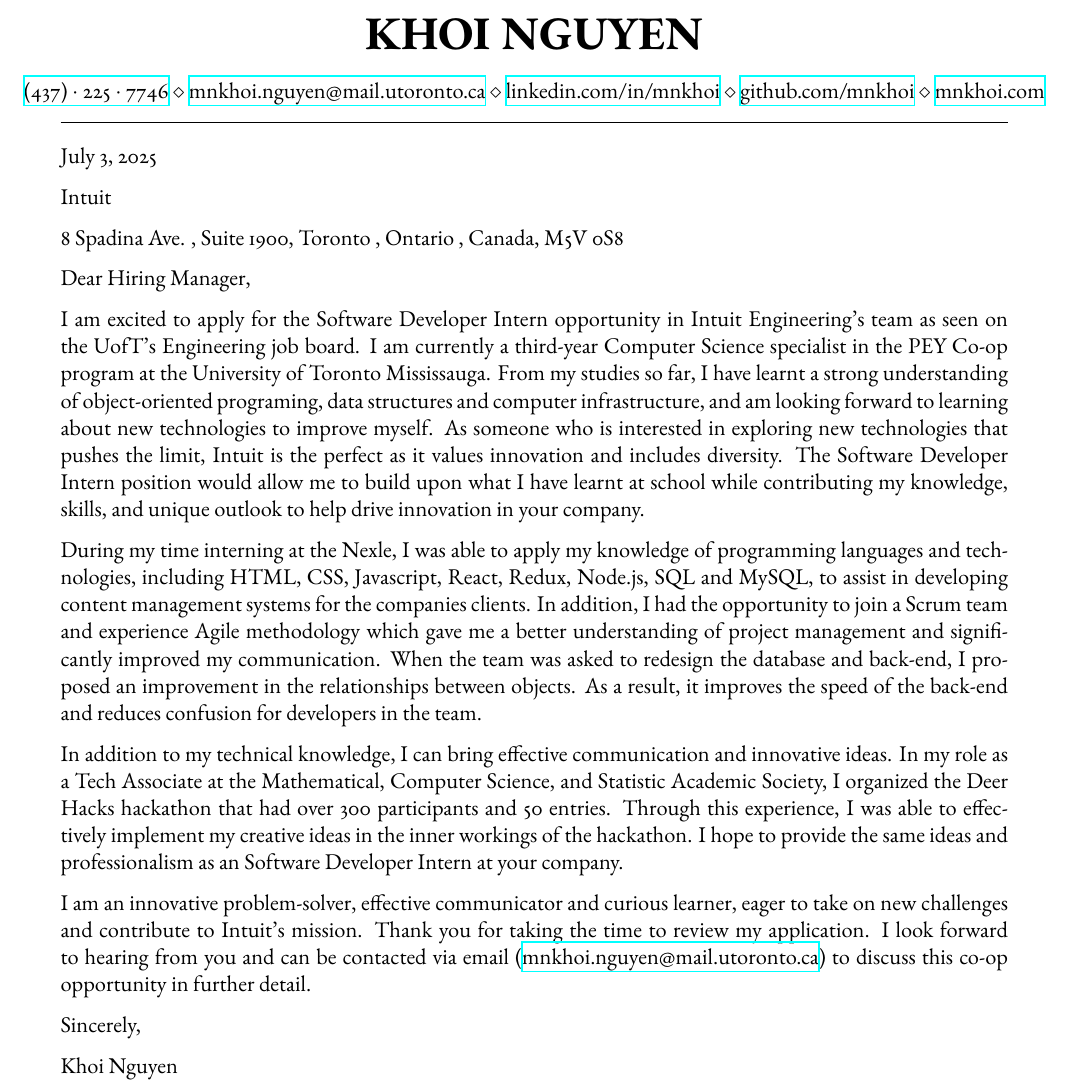
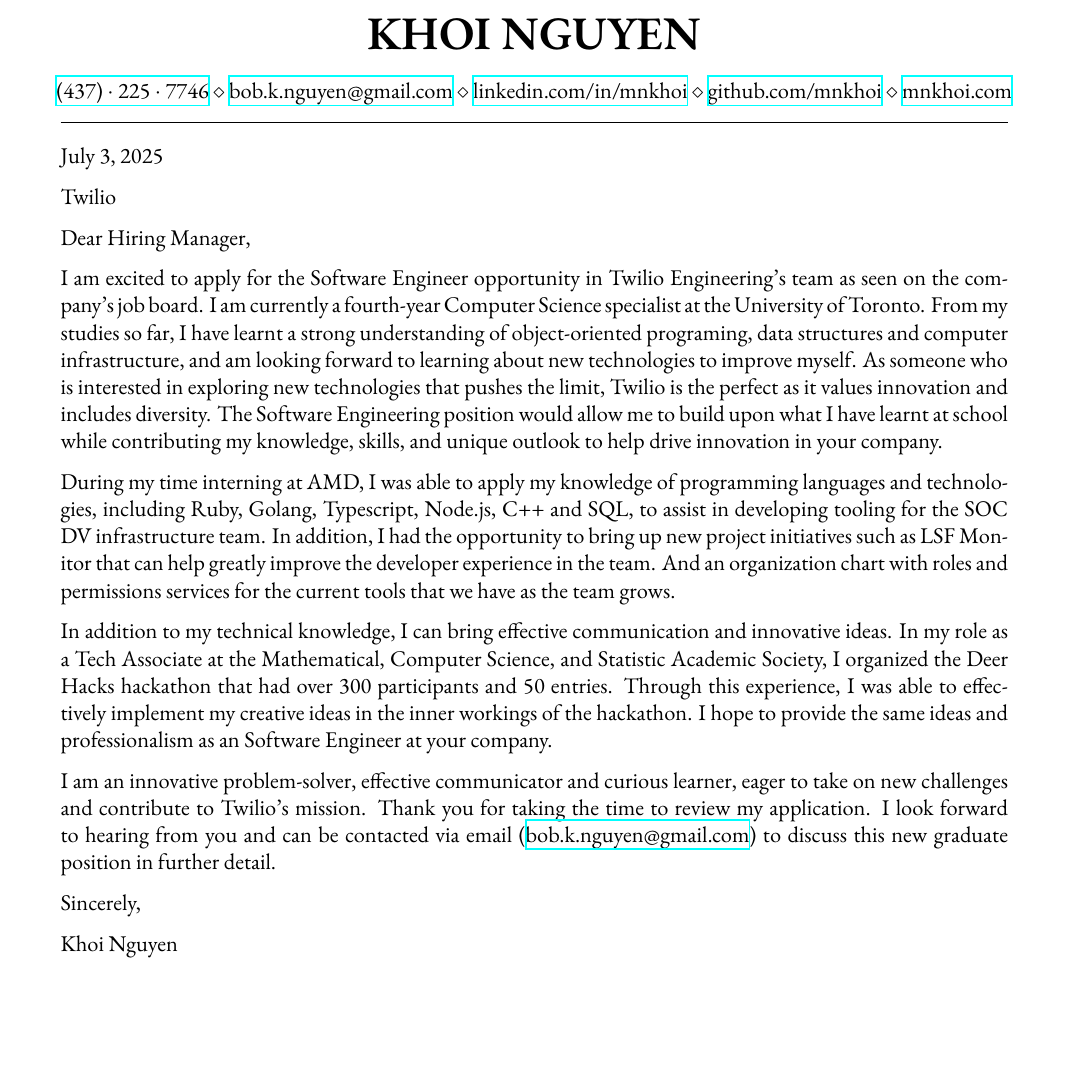
Before and after one commit to mnkhoi/resume, a LaTeX CV (coverletter.tex): part of the page, cut so that both start at the same text, the shorter picture padded with empty space. Compiled offline with XeLaTeX.

Commit message:
cover letter resume

```diff
--- a/coverletter.tex
+++ b/coverletter.tex
@@ -4,7 +4,9 @@
 	12pt, % Default font size, can use 10pt, 11pt or 12pt
 ]{resume} % Use the resume class
 
-\usepackage{ebgaramond} % Use the EB Garamond font
+\usepackage{fontspec}
+% \usepackage{ebgaramond} % Use the EB Garamond font
+\setmainfont{EB Garamond}
 \newenvironment*{coverhead}[3]{
     \today
 
@@ -19,21 +21,23 @@
 % You can use the \address command up to 3 times for 3 different addresses or pieces of contact information
 % Any new lines (\\) you use in the \address commands will be converted to symbols, so each address will appear as a single line.
 
-\address{\href{tel:4372257746}{(437)~$\cdot$~225~$\cdot$~7746} \\ \href{mailto:mnkhoi.nguyen@mail.utoronto.ca}{mnkhoi.nguyen@mail.utoronto.ca} \\ \href{https://linkedin.com/in/mnkhoi}{linkedin.com/in/mnkhoi} \\ \href{https://github.com/mnkhoi}{github.com/mnkhoi} \\ \href{https://mnkhoi.com}{mnkhoi.com}} % Contact information
+\address{\href{tel:4372257746}{(437)~$\cdot$~225~$\cdot$~7746} \\ \href{mailto:bob.k.nguyen@gmail.com}{bob.k.nguyen@gmail.com} \\ \href{https://linkedin.com/in/mnkhoi}{linkedin.com/in/mnkhoi} \\ \href{https://github.com/mnkhoi}{github.com/mnkhoi} \\ \href{https://mnkhoi.com}{mnkhoi.com}} % Contact information
 %----------------------------------------------------------------------------------------
 \begin{document}
     \medskip
     \hrule % Horizontal rule
     \medskip
-    \coverhead{Intuit}{8 Spadina Ave. , Suite 1900, Toronto , Ontario , Canada, M5V 0S8}{Hiring Manager}
+    \coverhead{Twilio}{}{Hiring Manager}
 
-    I am excited to apply for the Software Developer Intern opportunity in Intuit Engineering's team as seen on the UofT's Engineering job board. I am currently a third-year Computer Science specialist in the PEY Co-op program at the University of Toronto Mississauga. From my studies so far, I have learnt a strong understanding of object-oriented programing, data structures and computer infrastructure, and am looking forward to learning about new technologies to improve myself. As someone who is interested in exploring new technologies that pushes the limit, Intuit is the perfect as it values innovation and includes diversity. The Software Developer Intern position would allow me to build upon what I have learnt at school while contributing my knowledge, skills, and unique outlook to help drive innovation in your company.
+    I am excited to apply for the Software Engineer opportunity in Twilio Engineering's team as seen on the company's job board. I am currently a fourth-year Computer Science specialist at the University of Toronto. From my studies so far, I have learnt a strong understanding of object-oriented programing, data structures and computer infrastructure, and am looking forward to learning about new technologies to improve myself. As someone who is interested in exploring new technologies that pushes the limit, Twilio is the perfect as it values innovation and includes diversity. The Software Engineering position would allow me to build upon what I have learnt at school while contributing my knowledge, skills, and unique outlook to help drive innovation in your company.
 
-    During my time interning at the Nexle, I was able to apply my knowledge of programming languages and technologies, including HTML, CSS, Javascript, React, Redux, Node.js, SQL and MySQL, to assist in developing content management systems for the companies clients. In addition, I had the opportunity to join a Scrum team and experience Agile methodology which gave me a better understanding of project management and significantly improved my communication. When the team was asked to redesign the database and back-end, I proposed an improvement in the relationships between objects. As a result, it improves the speed of the back-end and reduces confusion for developers in the team.
+    During my time interning at AMD, I was able to apply my knowledge of programming languages and technologies, including Ruby, Golang, Typescript, Node.js, C++ and SQL, to assist in developing tooling for the SOC DV infrastructure team. In addition, I had the opportunity to bring up new project initiatives such as LSF Monitor that can help greatly improve the developer experience in the team. And an organization chart with roles and permissions services for the current tools that we have as the team grows.
 
-    In addition to my technical knowledge, I can bring effective communication and innovative ideas. In my role as a Tech Associate at the Mathematical, Computer Science, and Statistic Academic Society,  I organized the Deer Hacks hackathon that had over 300 participants and 50 entries. Through this experience, I was able to effectively implement my creative ideas in the inner workings of the hackathon. I hope to provide the same ideas and professionalism as an Software Developer Intern at your company.
+    % During my time interning at the Nexle, I was able to apply my knowledge of programming languages and technologies, including HTML, CSS, Javascript, React, Redux, Node.js, SQL and MySQL, to assist in developing content management systems for the companies clients. In addition, I had the opportunity to join a Scrum team and experience Agile methodology which gave me a better understanding of project management and significantly improved my communication. When the team was asked to redesign the database and back-end, I proposed an improvement in the relationships between objects. As a result, it improves the speed of the back-end and reduces confusion for developers in the team.
 
-    I am an innovative problem-solver, effective communicator and curious learner, eager to take on new challenges and contribute to Intuit's mission. Thank you for taking the time to review my application. I look forward to hearing from you and can be contacted via email (\href{mailto:mnkhoi.nguyen@mail.utoronto.ca}{mnkhoi.nguyen@mail.utoronto.ca}) to discuss this co-op opportunity in further detail.
+    In addition to my technical knowledge, I can bring effective communication and innovative ideas. In my role as a Tech Associate at the Mathematical, Computer Science, and Statistic Academic Society,  I organized the Deer Hacks hackathon that had over 300 participants and 50 entries. Through this experience, I was able to effectively implement my creative ideas in the inner workings of the hackathon. I hope to provide the same ideas and professionalism as an Software Engineer at your company.
+
+    I am an innovative problem-solver, effective communicator and curious learner, eager to take on new challenges and contribute to Twilio's mission. Thank you for taking the time to review my application. I look forward to hearing from you and can be contacted via email (\href{mailto:bob.k.nguyen@gmail.com}{bob.k.nguyen@gmail.com}) to discuss this new graduate position in further detail.
 
     Sincerely,
 
```
Also changed, not shown: resume.tex (+1 -1 lines), coverletter.pdf, resume.pdf.
